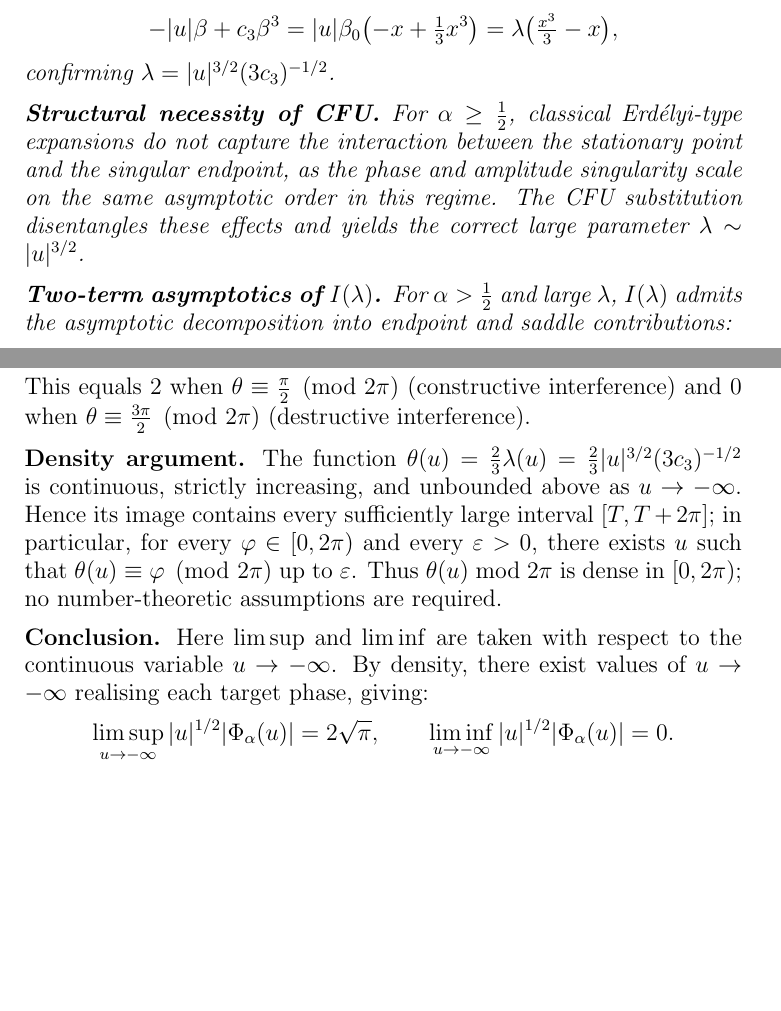
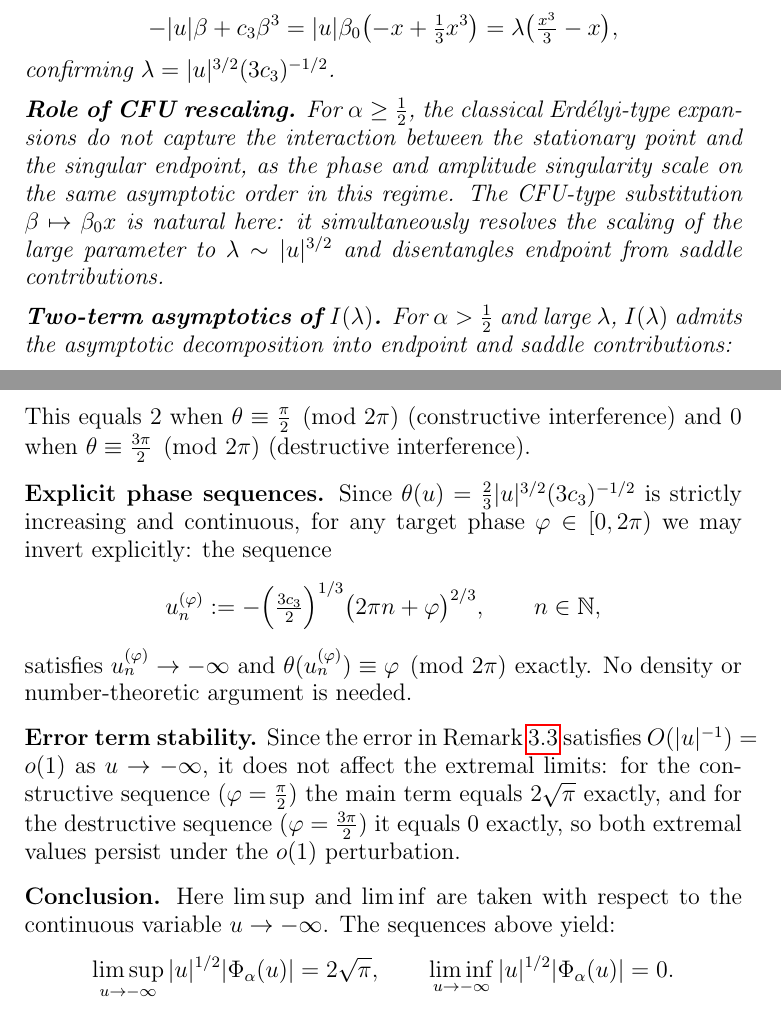
Before and after one commit to Waschtl904/prolate-primes-paper, a LaTeX paper (fold_model.tex): two parts of pages 2 and 4 of 5, joined at a grey line, cut so that both start at the same text, the shorter picture padded with empty space. Compiled offline with pdfLaTeX.

Commit message:
v30: explicit phase sequence via inversion of theta, error term stability for limsup/liminf, CFU 'natural' not 'required', phase transition -> scaling transition

```diff
--- a/fold_model.tex
+++ b/fold_model.tex
@@ -197,13 +197,15 @@ the order $O(\lambda^{-1/2})$ is unchanged.
 confirming $\lambda=|u|^{3/2}(3c_3)^{-1/2}$.
 
 \medskip
-\noindent\textbf{Structural necessity of CFU.}
-For $\alpha\ge\tfrac{1}{2}$, classical Erd\'elyi-type expansions
+\noindent\textbf{Role of CFU rescaling.}
+For $\alpha\ge\tfrac{1}{2}$, the classical Erd\'elyi-type expansions
 do not capture the interaction between the stationary point
 and the singular endpoint, as the phase and amplitude singularity
 scale on the same asymptotic order in this regime.
-The CFU substitution disentangles these effects
-and yields the correct large parameter $\lambda\sim|u|^{3/2}$.
+The CFU-type substitution $\beta\mapsto\beta_0 x$ is natural here:
+it simultaneously resolves the scaling of the large parameter
+to $\lambda\sim|u|^{3/2}$ and disentangles endpoint
+from saddle contributions.
 
 \medskip
 \noindent\textbf{Two-term asymptotics of $I(\lambda)$.}
@@ -356,27 +358,38 @@ and $0$ when $\theta\equiv\tfrac{3\pi}{2}\pmod{2\pi}$
 (destructive interference).
 
 \medskip
-\noindent\textbf{Density argument.}
-The function $\theta(u)=\tfrac{2}{3}\lambda(u)
-=\tfrac{2}{3}|u|^{3/2}(3c_3)^{-1/2}$
-is continuous, strictly increasing, and unbounded above
-as $u\to-\infty$.
-Hence its image contains every sufficiently large
-interval $[T, T+2\pi]$;
-in particular, for every $\varphi\in[0,2\pi)$
-and every $\varepsilon>0$,
-there exists $u$ such that
-$\theta(u)\equiv\varphi\pmod{2\pi}$
-up to $\varepsilon$.
-Thus $\theta(u)\bmod 2\pi$ is dense in $[0,2\pi)$;
-no number-theoretic assumptions are required.
+\noindent\textbf{Explicit phase sequences.}
+Since $\theta(u)=\tfrac{2}{3}|u|^{3/2}(3c_3)^{-1/2}$
+is strictly increasing and continuous,
+for any target phase $\varphi\in[0,2\pi)$
+we may invert explicitly:
+the sequence
+\[
+  u_n^{(\varphi)}
+  := -\Bigl(\tfrac{3c_3}{2}\Bigr)^{1/3}
+  \bigl(2\pi n + \varphi\bigr)^{2/3},
+  \qquad n\in\mathbb{N},
+\]
+satisfies $u_n^{(\varphi)}\to-\infty$ and
+$\theta(u_n^{(\varphi)})\equiv\varphi\pmod{2\pi}$ exactly.
+No density or number-theoretic argument is needed.
+
+\medskip
+\noindent\textbf{Error term stability.}
+Since the error in Remark~\ref{rem:nolimit} satisfies
+$O(|u|^{-1})=o(1)$ as $u\to-\infty$,
+it does not affect the extremal limits:
+for the constructive sequence ($\varphi=\tfrac{\pi}{2}$)
+the main term equals $2\sqrt{\pi}$ exactly,
+and for the destructive sequence ($\varphi=\tfrac{3\pi}{2}$)
+it equals $0$ exactly,
+so both extremal values persist under the $o(1)$ perturbation.
 
 \medskip
 \noindent\textbf{Conclusion.}
 Here $\limsup$ and $\liminf$ are taken with respect
 to the continuous variable $u\to-\infty$.
-By density, there exist values of $u\to-\infty$
-realising each target phase, giving:
+The sequences above yield:
 \[
   \limsup_{u\to-\infty}|u|^{1/2}|\Phi_\alpha(u)|=2\sqrt{\pi},
   \qquad
```
Also changed, not shown: fold_model.tex (6 more changed lines).
